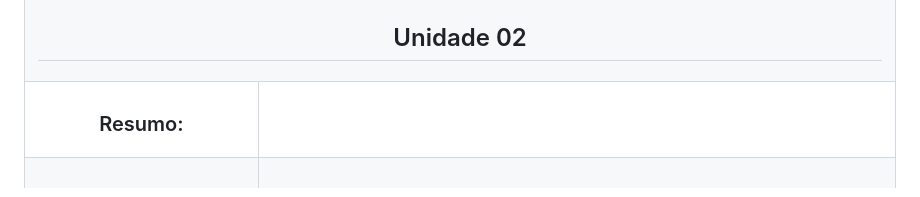
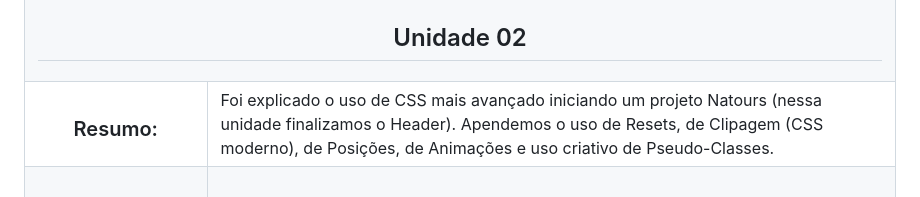
Before and after one commit to Gustavonn07/JonasSchmedtmann-CSS-Sass, a Markdown page: README.md, the part around the change printed below. Drawn GitHub-style.

```diff
--- a/README.md
+++ b/README.md
@@ -37,7 +37,7 @@ Nesse repositório irei guardar meus estudos do curso de CSS avançado e Sass (d
     <th colspan="2"><h2>Unidade 02</h2>
      <tr>
        <td><h3 align='center'>Resumo:</h3>
-       <td>
+       <td> Foi explicado o uso de CSS mais avançado iniciando um projeto Natours (nessa unidade finalizamos o Header). Apendemos o uso de Resets, de Clipagem (CSS moderno), de Posições, de Animações e uso criativo de Pseudo-Classes.
      </tr>
      <tr>
        <td><h3 align='center'>Tecnologias Estudadas:</h3>
```
Also changed, not shown: other parts of README.md (+1 -1 lines).
